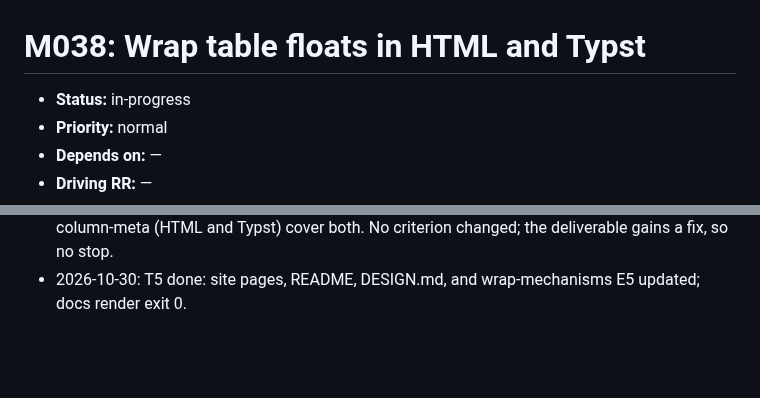
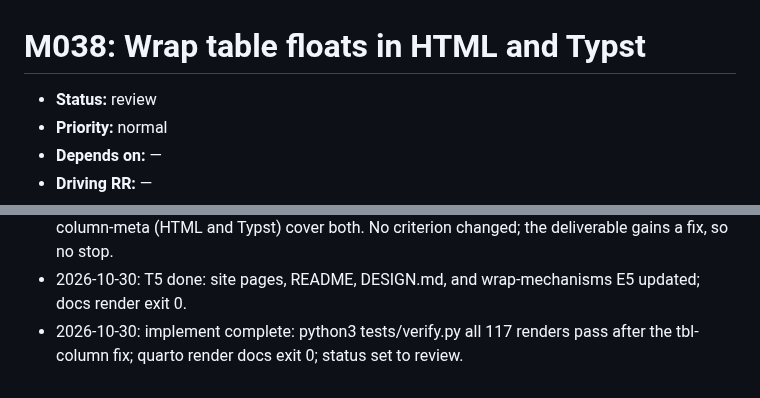
Before and after one commit to jmgirard/wrapped, a Markdown page: cairn/milestones/M038-table-wrap.md, 2 parts joined by grey strips. GitHub-like rendering; blank space fills up the shorter version.

Commit message:
M038: implement done, status review

```diff
--- a/cairn/milestones/M038-table-wrap.md
+++ b/cairn/milestones/M038-table-wrap.md
@@ -4,7 +4,7 @@
      cairn_validate's <150 over the plan-owned body. -->
 # M038: Wrap table floats in HTML and Typst
 
-- **Status:** in-progress   <!-- owner: transitioning skill · mirror-update; cairn/ROADMAP.md is the authority -->
+- **Status:** review   <!-- owner: transitioning skill · mirror-update; cairn/ROADMAP.md is the authority -->
 - **Priority:** normal   <!-- owner: plan · create/amend-via-gate; high | normal | low -->
 - **Depends on:** —   <!-- owner: plan · create/amend-via-gate; M<xx>, M<yy> or — -->
 - **Driving RR:** —   <!-- owner: plan · create/amend-via-gate; RR<NN> whose Binding criteria bind this milestone's ACs (binding-criteria check), or — -->
@@ -173,3 +173,4 @@ warning elsewhere, the site, and DESIGN.md.
 - claim audit: 60 claims read, 4 corrected — docs/reference.qmd (code cell table width), docs/normal-layout.qmd (tbl-column per format; document keys), wrapped.lua caption_in_margin comment; also tests/layout.js now walks up to the element that scrolls (a weaker-than-stated comment).
 - 2026-10-30: substantive amendment: Scope Out item on document column keys narrowed; the claim audit found that a document `tbl-column: margin` put a table in the margin while the filter floated it there with no warning, and a document `fig-column: margin` kept body tables normal with a false margin warning. column_context now reads tbl-column, its own class and the document's, for table floats and not fig-column; fixtures tables-column-meta and tables-fig-column-meta (HTML and Typst) cover both. No criterion changed; the deliverable gains a fix, so no stop.
 - 2026-10-30: T5 done: site pages, README, DESIGN.md, and wrap-mechanisms E5 updated; docs render exit 0.
+- 2026-10-30: implement complete: python3 tests/verify.py all 117 renders pass after the tbl-column fix; quarto render docs exit 0; status set to review.
```
Also changed, not shown: cairn/ROADMAP.md (+1 -1 lines).
